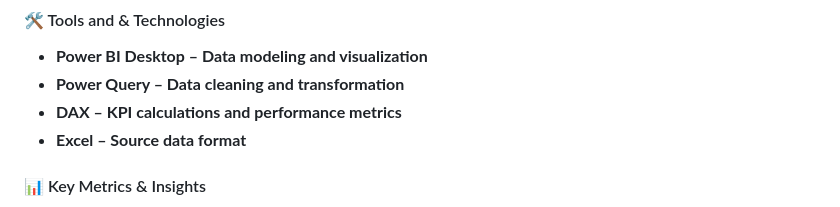
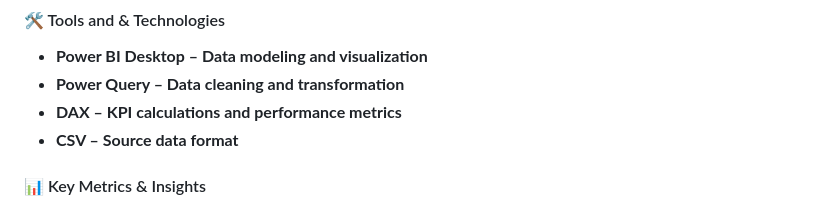
Before and after one commit to Faithful-data/Faithful-data.github.io, a Markdown page: README.md, the part around the change. GitHub-like rendering.

```diff
--- a/README.md
+++ b/README.md
@@ -71,7 +71,7 @@ This project features an interactive Call Centre Performance Dashboard built in
 - **Power BI Desktop – Data modeling and visualization**
 - **Power Query – Data cleaning and transformation**
 - **DAX – KPI calculations and performance metrics**
-- **Excel – Source data format**
+- **CSV – Source data format**
 
 
 #### 📊 Key Metrics & Insights
```
